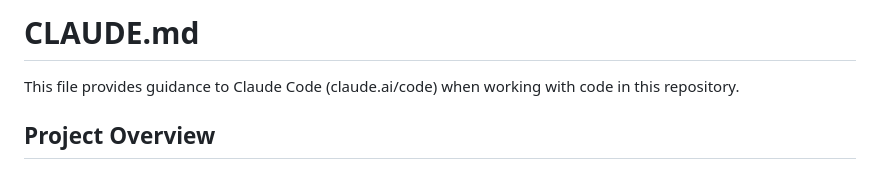
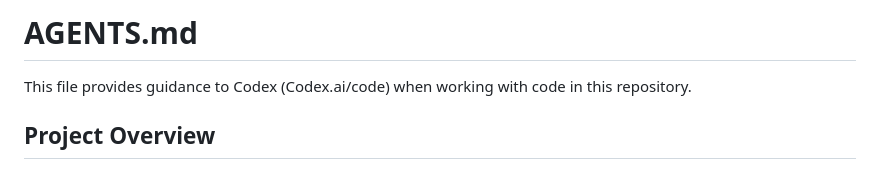
Before and after one commit to CuartPyaw/ziqi-tab, a Markdown page: AGENTS.md, the part around the change. Drawn GitHub-style.

Commit message:
chore: update repository guidance

```diff
--- a/CLAUDE.md
+++ b/AGENTS.md
@@ -1,6 +1,6 @@
-# CLAUDE.md
+# AGENTS.md
 
-This file provides guidance to Claude Code (claude.ai/code) when working with code in this repository.
+This file provides guidance to Codex (Codex.ai/code) when working with code in this repository.
 
 ## Project Overview
 
```
